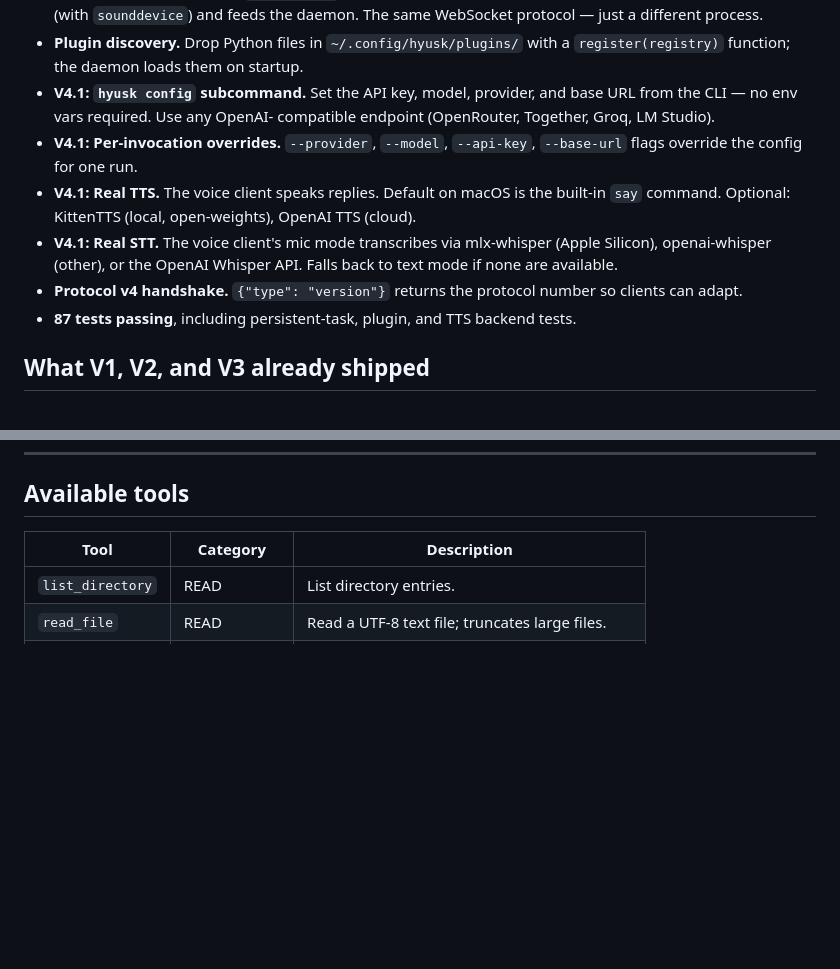
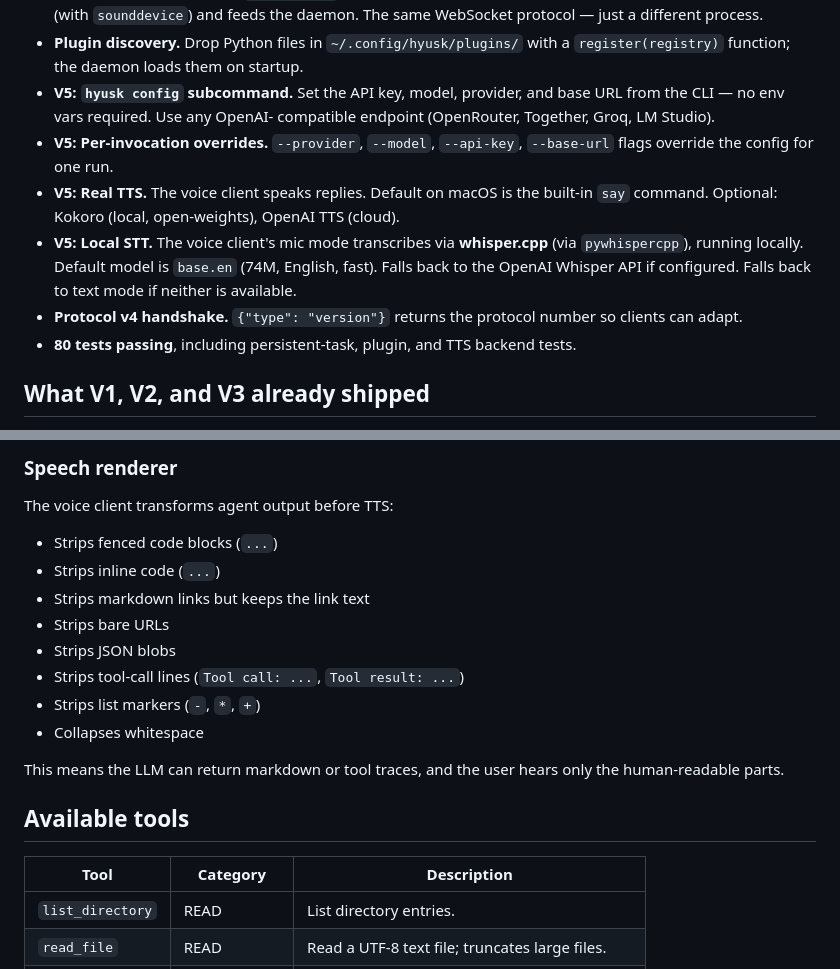
Before and after one commit to devbulchandani/hyusk, a Markdown page: README.md, 2 parts joined by grey strips. GitHub-like rendering; blank space fills up the shorter version.

Commit message:
docs: document V5 voice stack (Kokoro, whisper.cpp, speech renderer, doctor/setup)

````diff
--- a/README.md
+++ b/README.md
@@ -29,20 +29,22 @@ touching it.
 - **Plugin discovery.** Drop Python files in `~/.config/hyusk/plugins/`
   with a `register(registry)` function; the daemon loads them on
   startup.
-- **V4.1: `hyusk config` subcommand.** Set the API key, model, provider,
+- **V5: `hyusk config` subcommand.** Set the API key, model, provider,
   and base URL from the CLI — no env vars required. Use any OpenAI-
   compatible endpoint (OpenRouter, Together, Groq, LM Studio).
-- **V4.1: Per-invocation overrides.** `--provider`, `--model`,
+- **V5: Per-invocation overrides.** `--provider`, `--model`,
   `--api-key`, `--base-url` flags override the config for one run.
-- **V4.1: Real TTS.** The voice client speaks replies. Default on
-  macOS is the built-in `say` command. Optional: KittenTTS (local,
+- **V5: Real TTS.** The voice client speaks replies. Default on
+  macOS is the built-in `say` command. Optional: Kokoro (local,
   open-weights), OpenAI TTS (cloud).
-- **V4.1: Real STT.** The voice client's mic mode transcribes via
-  mlx-whisper (Apple Silicon), openai-whisper (other), or the
-  OpenAI Whisper API. Falls back to text mode if none are available.
+- **V5: Local STT.** The voice client's mic mode transcribes via
+  **whisper.cpp** (via `pywhispercpp`), running locally. Default
+  model is `base.en` (74M, English, fast). Falls back to the OpenAI
+  Whisper API if configured. Falls back to text mode if neither is
+  available.
 - **Protocol v4 handshake.** `{"type": "version"}` returns the
   protocol number so clients can adapt.
-- **87 tests passing**, including persistent-task, plugin, and TTS
+- **80 tests passing**, including persistent-task, plugin, and TTS
   backend tests.
 
 ## What V1, V2, and V3 already shipped
@@ -264,3 +347,19 @@ they survive daemon restarts. Running tasks at restart are marked
+### Speech renderer
+
+The voice client transforms agent output before TTS:
+
+- Strips fenced code blocks (``` ... ```)
+- Strips inline code (`...`)
+- Strips markdown links but keeps the link text
+- Strips bare URLs
+- Strips JSON blobs
+- Strips tool-call lines (`Tool call: ...`, `Tool result: ...`)
+- Strips list markers (`-`, `*`, `+`)
+- Collapses whitespace
+
+This means the LLM can return markdown or tool traces, and the user
+hears only the human-readable parts.
+
 ## Available tools
 
 | Tool              | Category    | Description                                          |
````
Also changed, not shown: other parts of README.md (+81 -0 lines), docs/architecture.md (+72 -0 lines).
